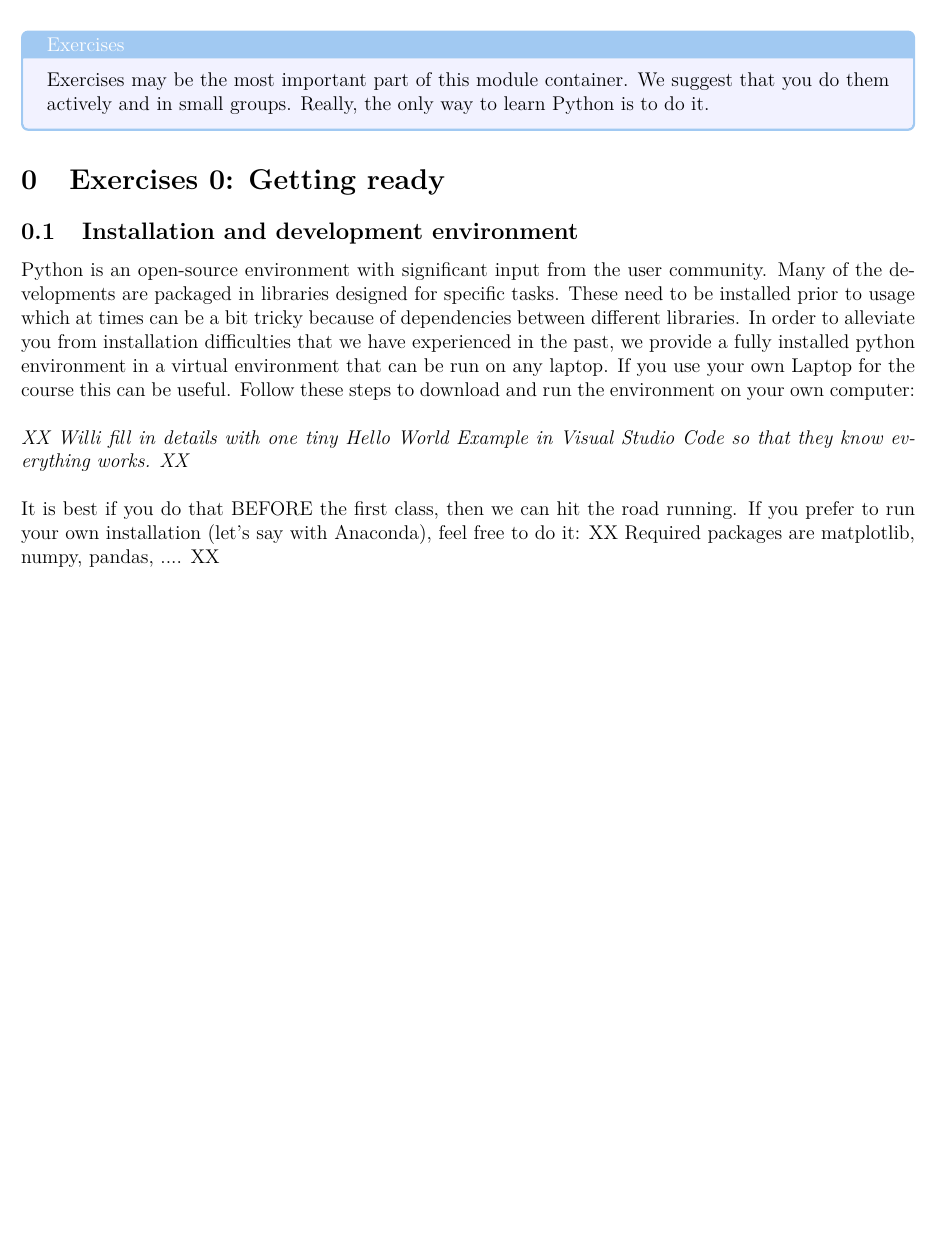
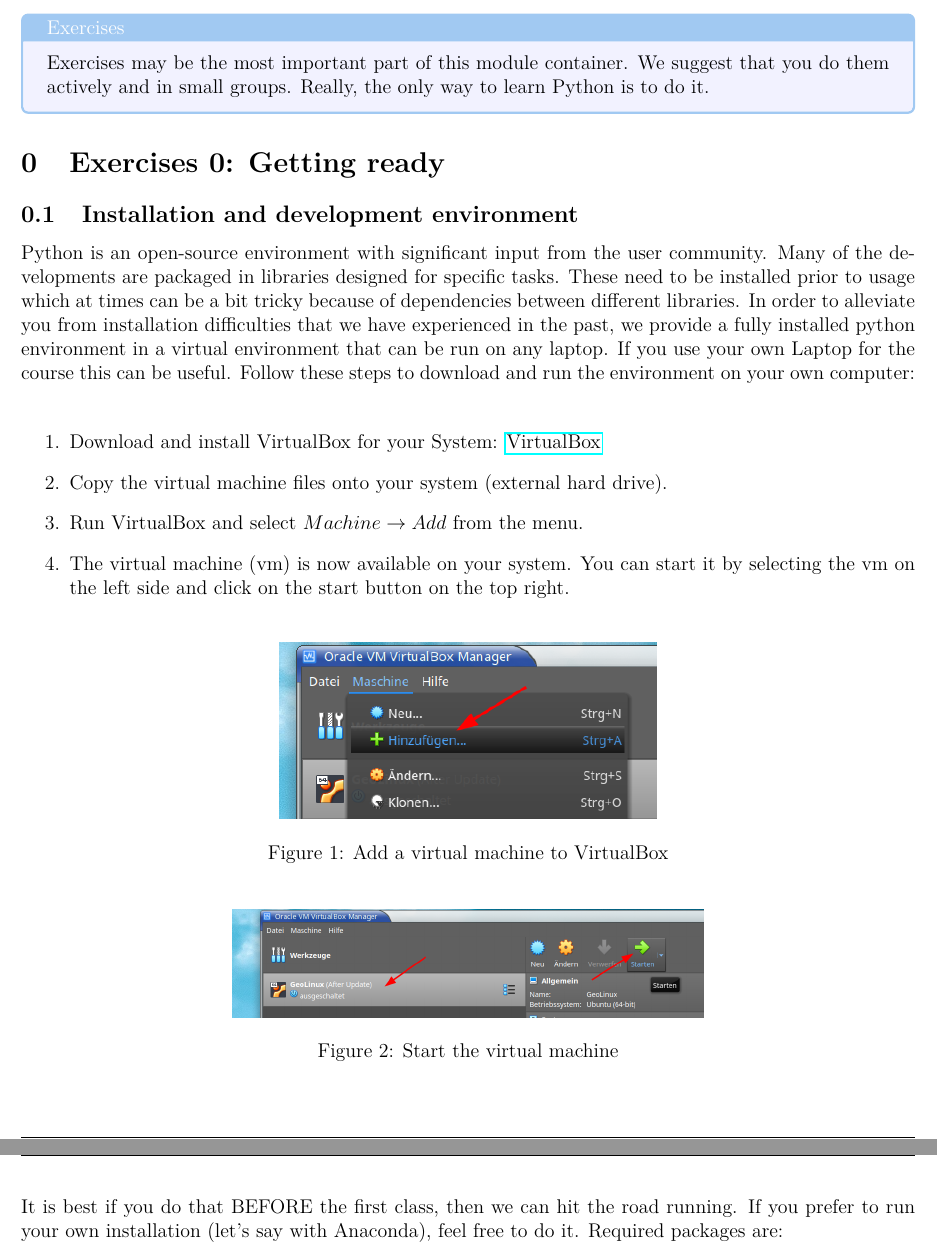
Before and after one commit to rdrews-dev/IntroPython_WS2022, a LaTeX problem sheet (Exercises/CollectionExercises.tex, which reads Exercises/Includes/Ex0.tex): part of page 1 of 7 before the commit and two parts of pages 1 and 2 of 9 after it, the two joined at a grey line, cut so that both start at the same text, the shorter picture padded with empty space. Compiled offline with pdfLaTeX.

Commit message:
Add vm install description, add code example

```diff
--- a/Exercises/Includes/Ex0.tex
+++ b/Exercises/Includes/Ex0.tex
@@ -1,16 +1,38 @@
 \begin{tcolorbox}[enhanced jigsaw,breakable,pad at break*=1mm,
     colback=blue!5!white,colframe=babyblueeyes,title=Exercises]
-    Exercises may be the most important part of this module container. We suggest that you do them actively and in small groups. Really, the only way to learn Python is to do it.
+    Exercises may be the most important part of this module container.
+    We suggest that you do them actively and in small groups. Really, the only way to learn Python is to do it.
 \end{tcolorbox}
 \section{Exercises 0: Getting ready}
 
 \subsection{Installation and development environment}
-Python is an open-source environment with significant input from the user community. Many of the developments are packaged in libraries designed for specific tasks. These need to be installed prior to usage which at times can be a bit tricky because of dependencies between different libraries. In order to alleviate you from installation difficulties that we have experienced in the past, we provide a fully installed python environment in a virtual environment that can be run on any laptop. If you use your own Laptop for the course this can be useful. Follow these steps to download and run the environment on your own computer:\\
+Python is an open-source environment with significant input from the user community.
+Many of the developments are packaged in libraries designed for specific tasks.
+These need to be installed prior to usage which at times can be a bit tricky because of dependencies between
+different libraries. In order to alleviate you from installation difficulties that we have experienced in
+the past, we provide a fully installed python environment in a virtual environment that can be run on any laptop.
+If you use your own Laptop for the course this can be useful. Follow these steps to download and run the environment on your own computer:\\
 
-\textit{XX Willi fill in details with one tiny Hello World Example in Visual Studio Code so that they know everything works. XX}\\
+\begin{enumerate}
+    \item Download and install VirtualBox for your System: \href{https://www.virtualbox.org/}{VirtualBox}
+    \item Copy the virtual machine files onto your system (external hard drive).
+    \item Run VirtualBox and select $Machine \rightarrow Add$ from the menu.
+    \item The virtual machine (vm) is now available on your system. You can start it by selecting the vm on the left side and click on the start button on the top right.
+\end{enumerate}
 
-It is best if you do that BEFORE the first class, then we can hit the road running. If you prefer to run your own installation (let's say with Anaconda), feel free to do it: XX Required packages are matplotlib, numpy, pandas, .... XX
+\begin{figure}[h!]
+    \centering
+    \includegraphics[width=8cm]{Figures/virtual_box1.png}
+    \caption{Add a virtual machine to VirtualBox}
+\end{figure}
 
+\begin{figure}[h!]
+    \centering
+    \includegraphics[width=10cm]{Figures/virtual_box2.png}
+    \caption{Start the virtual machine}
+\end{figure}
 
-\ifanswers
-    \begin{tcolorbox}[enhanced jigsaw,breakable,pad at break*=1mm,
+\vspace{1cm}
+
+It is best if you do that BEFORE the first class, then we can hit the road running. If you prefer to run your own installation (let's say with Anaconda),
+feel free to do it. Required packages are:
```
Also changed, not shown: Exercises/CollectionExercises.pdf, Exercises/Figures/vs_code1.png (added), Exercises/Makefile, Exercises/Includes/Ex0.tex (41 more changed lines), 1 other file.
